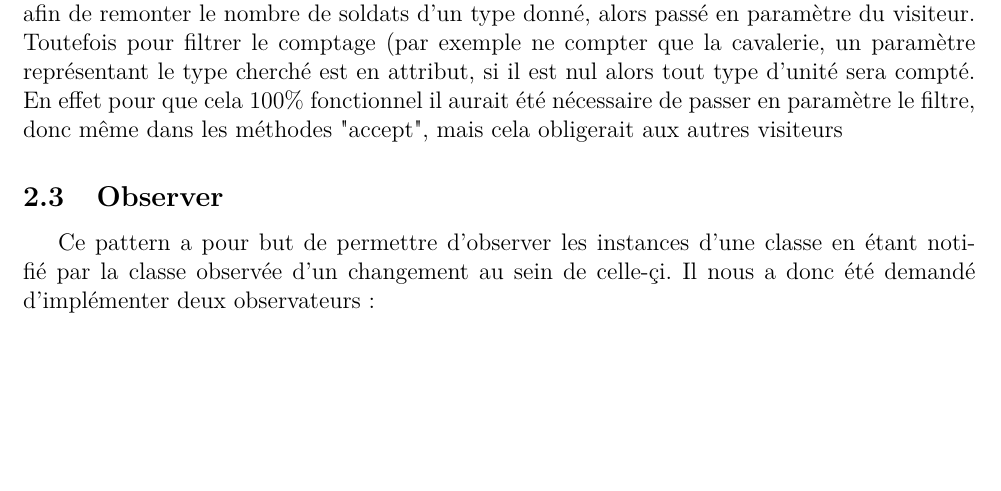
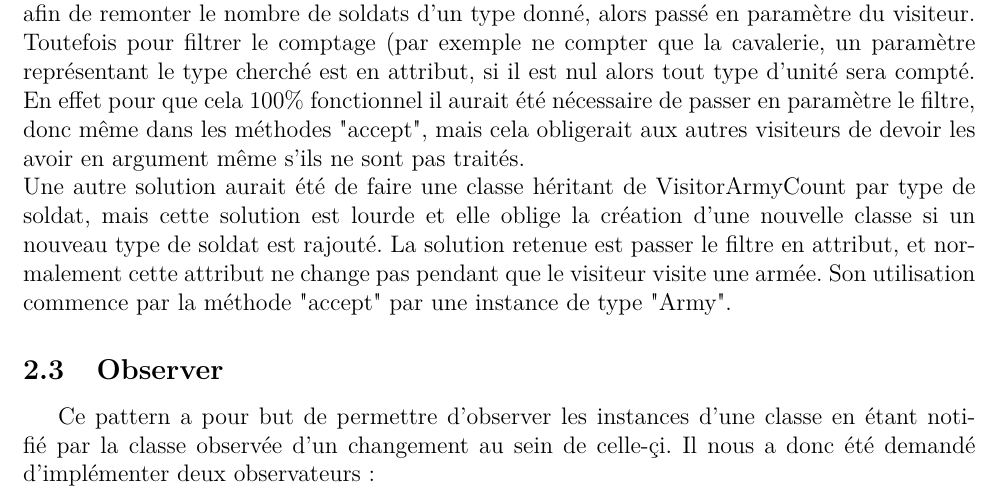
Before and after one commit to redaLyazidi/TDAL, a LaTeX document (rapport/rapport_LYAZIDI_OUDOT.tex): part of page 6 of 7, cut so that both start at the same text, the shorter picture padded with empty space. Compiled offline with pdfLaTeX.

Commit message:
Rapport: VisitorArmyCount fait

```diff
--- a/rapport/rapport_LYAZIDI_OUDOT.tex
+++ b/rapport/rapport_LYAZIDI_OUDOT.tex
@@ -132,7 +132,14 @@ visiteur. Toutefois pour filtrer le comptage (par exemple ne compter que la
 cavalerie, un paramètre représentant le type cherché est en attribut, si il est
 nul alors tout type d'unité sera compté. En effet pour que cela 100\%
 fonctionnel il aurait été nécessaire de passer en paramètre le filtre, donc même
-dans les méthodes "accept", mais cela obligerait aux autres visiteurs
+dans les méthodes "accept", mais cela obligerait aux autres visiteurs de devoir les avoir
+en argument même s'ils ne sont pas traités.\\
+Une autre solution aurait été de faire une classe héritant de VisitorArmyCount par
+type de soldat, mais cette solution est lourde et elle oblige la création d'une nouvelle
+classe si un nouveau type de soldat est rajouté.
+La solution retenue est passer le filtre en attribut, et normalement cette attribut ne
+change pas pendant que le visiteur visite une armée.
+Son utilisation commence par la méthode "accept" par une instance de type "Army".
 \subsection{Observer}
 Ce pattern a pour but de permettre d'observer les instances d'une classe en étant notifié par la classe observée d'un changement au sein de celle-çi. Il nous a donc été demandé d'implémenter deux observateurs :
 \begin{itemize}
```
